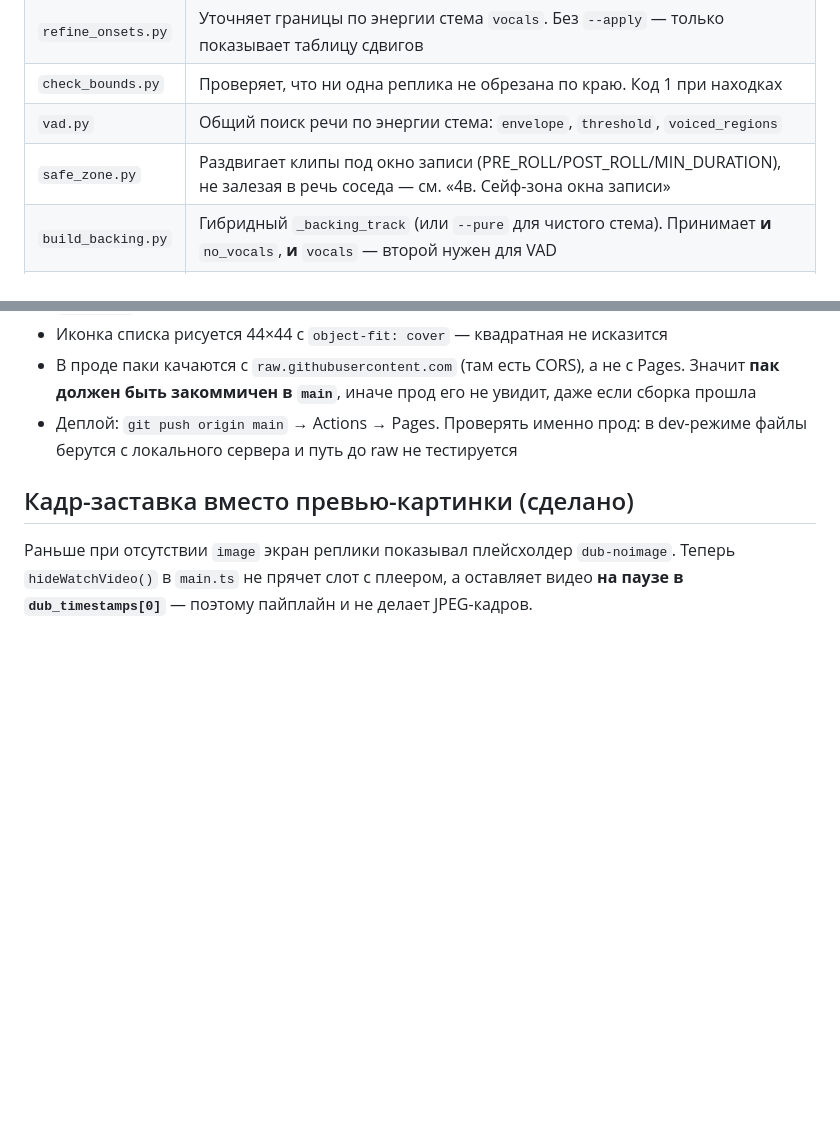
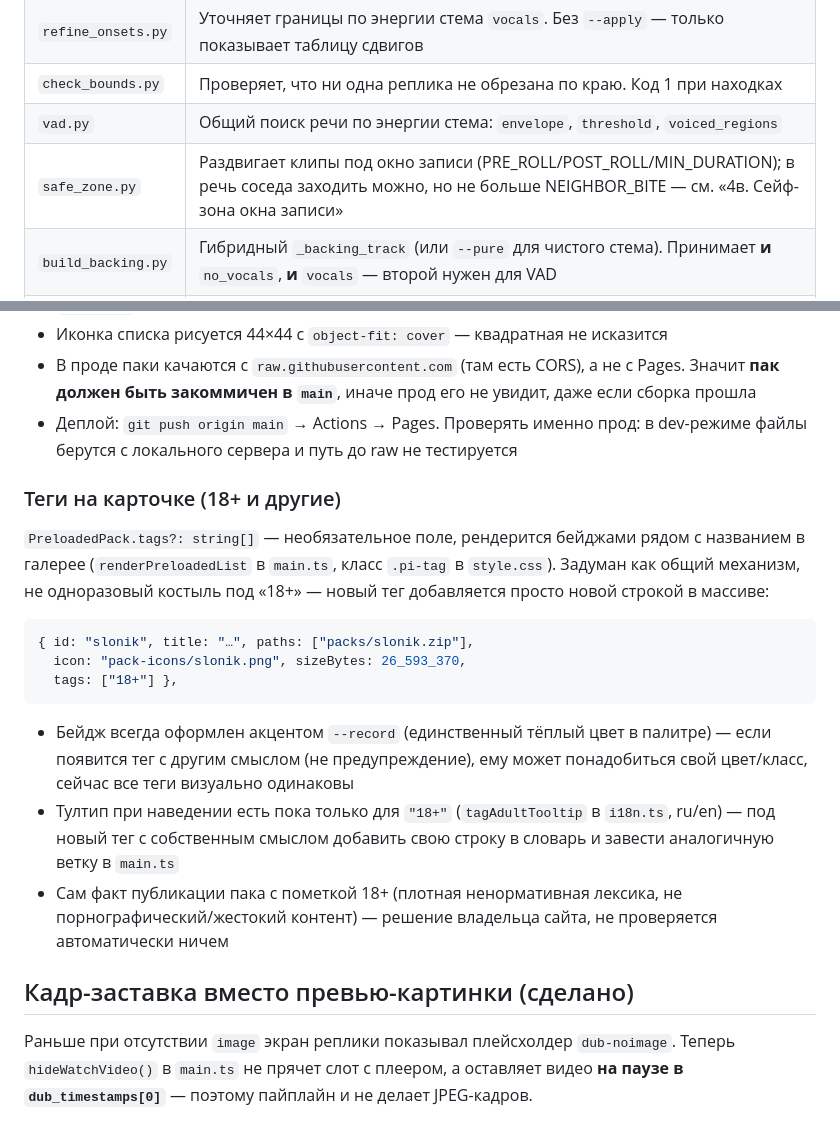
Before and after one commit to barinboim/dub-choice, a Markdown page: docs/DUBPACK_BUILD.md, 2 parts joined by grey strips. GitHub-like rendering; blank space fills up the shorter version.

Commit message:
Документировать механизм тегов на карточке пака (18+ как первый пример)

````diff
--- a/docs/DUBPACK_BUILD.md
+++ b/docs/DUBPACK_BUILD.md
@@ -355,7 +355,7 @@ NN_<latin>.ini           # [data] caption, dub_timestamps, dub_characters
 | `refine_onsets.py` | Уточняет границы по энергии стема `vocals`. Без `--apply` — только показывает таблицу сдвигов |
 | `check_bounds.py` | Проверяет, что ни одна реплика не обрезана по краю. Код 1 при находках |
 | `vad.py` | Общий поиск речи по энергии стема: `envelope`, `threshold`, `voiced_regions` |
-| `safe_zone.py` | Раздвигает клипы под окно записи (PRE_ROLL/POST_ROLL/MIN_DURATION), не залезая в речь соседа — см. «4в. Сейф-зона окна записи» |
+| `safe_zone.py` | Раздвигает клипы под окно записи (PRE_ROLL/POST_ROLL/MIN_DURATION); в речь соседа заходить можно, но не больше NEIGHBOR_BITE — см. «4в. Сейф-зона окна записи» |
 | `build_backing.py` | Гибридный `_backing_track` (или `--pure` для чистого стема). Принимает **и** `no_vocals`, **и** `vocals` — второй нужен для VAD |
 | `build_pack.py` | Режет клипы, пишет все `ini`, иконку, `_backing_track.mp3`. На вход — файл после `safe_zone.py`, не после `refine_onsets.py` |
 
@@ -393,6 +393,29 @@ stat -f "%z" public/packs/<id>.zip        # точный размер → в siz
 - Деплой: `git push origin main` → Actions → Pages. Проверять именно прод:
   в dev-режиме файлы берутся с локального сервера и путь до raw не тестируется
 
+### Теги на карточке (18+ и другие)
+
+`PreloadedPack.tags?: string[]` — необязательное поле, рендерится бейджами
+рядом с названием в галерее (`renderPreloadedList` в `main.ts`, класс
+`.pi-tag` в `style.css`). Задуман как общий механизм, не одноразовый
+костыль под «18+» — новый тег добавляется просто новой строкой в массиве:
+
+```ts
+{ id: "slonik", title: "…", paths: ["packs/slonik.zip"],
+  icon: "pack-icons/slonik.png", sizeBytes: 26_593_370,
+  tags: ["18+"] },
+```
+
+- Бейдж всегда оформлен акцентом `--record` (единственный тёплый цвет в
+  палитре) — если появится тег с другим смыслом (не предупреждение), ему
+  может понадобиться свой цвет/класс, сейчас все теги визуально одинаковы
+- Тултип при наведении есть пока только для `"18+"` (`tagAdultTooltip` в
+  `i18n.ts`, ru/en) — под новый тег с собственным смыслом добавить свою
+  строку в словарь и завести аналогичную ветку в `main.ts`
+- Сам факт публикации пака с пометкой 18+ (плотная ненормативная лексика,
+  не порнографический/жестокий контент) — решение владельца сайта, не
+  проверяется автоматически ничем
+
 ## Кадр-заставка вместо превью-картинки (сделано)
 
 Раньше при отсутствии `image` экран реплики показывал плейсхолдер
````
